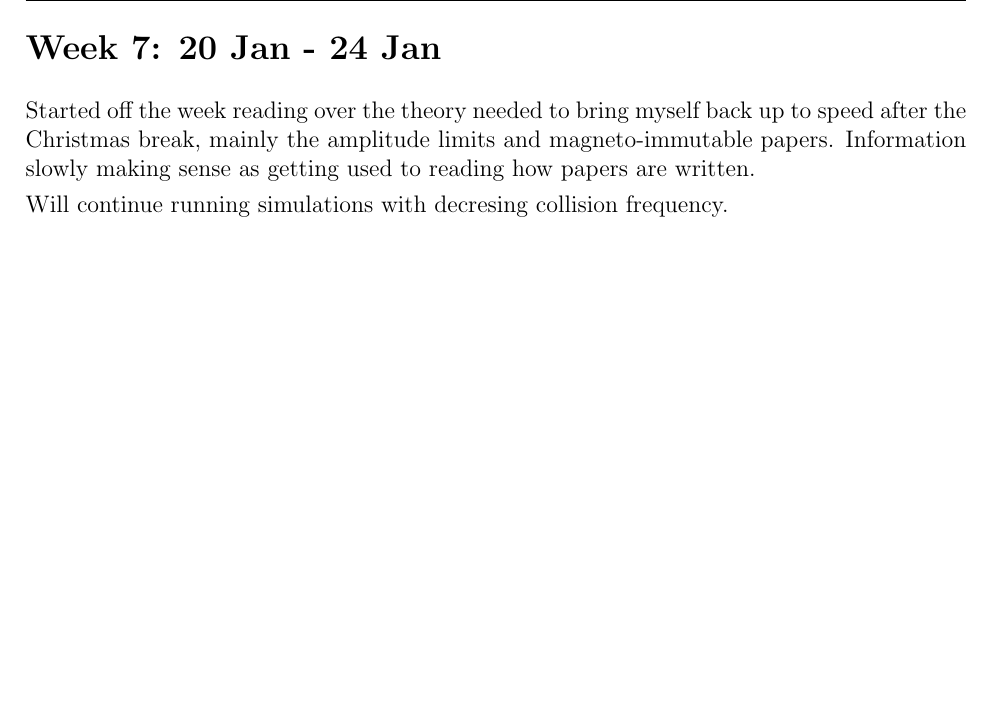
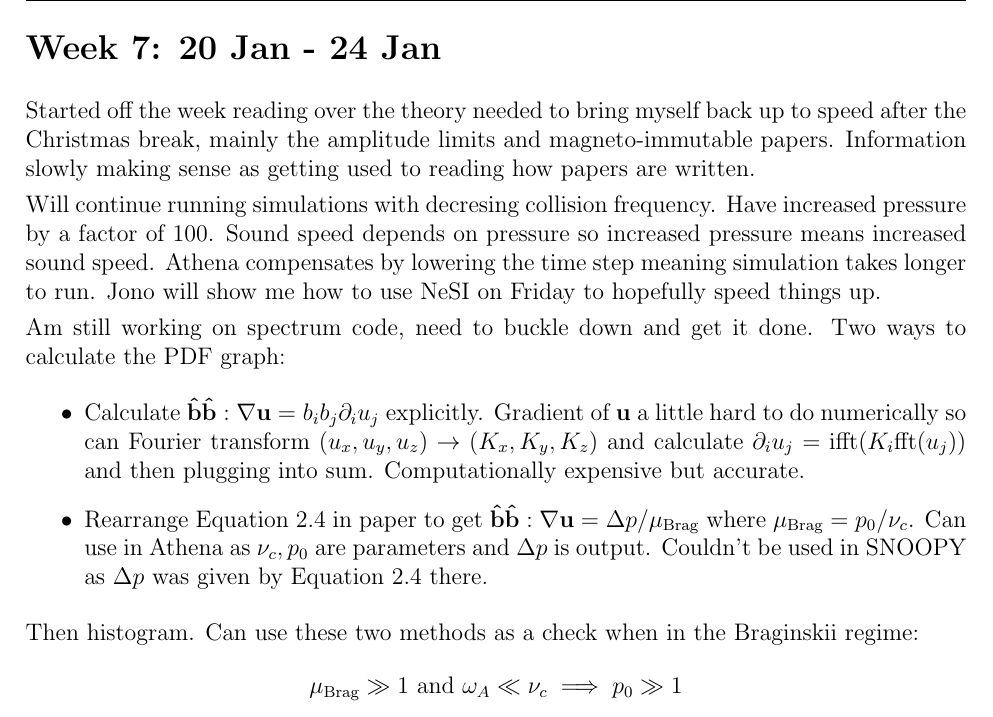
Before and after one commit to JohnstonZade/summer_proj_2019, a LaTeX document (main.tex): part of page 11 of 11, cut so that both start at the same text, the shorter picture padded with empty space. Compiled offline with pdfLaTeX.

Commit message:
Updated write up on PDF functions

```diff
--- a/main.tex
+++ b/main.tex
@@ -353,5 +353,17 @@
 
   Started off the week reading over the theory needed to bring myself back up to speed after the Christmas break, mainly the amplitude limits and magneto-immutable papers. Information slowly making sense as getting used to reading how papers are written.
 
-  Will continue running simulations with decresing collision frequency.
+  Will continue running simulations with decresing collision frequency. Have increased pressure by a factor of 100. Sound speed depends on pressure so increased pressure means increased sound speed. Athena compensates by lowering the time step meaning simulation takes longer to run. Jono will show me how to use NeSI on Friday to hopefully speed things up.
+
+  Am still working on spectrum code, need to buckle down and get it done. Two ways to calculate the PDF graph:
+  \begin{itemize}
+    \item Calculate $\B{\hat{b}\hat{b}}:\nabla \B{u}=b_ib_j\partial_i u_j$ explicitly. Gradient of $\B{u}$ a little hard to do numerically so can Fourier transform $(u_x,u_y,u_z)\to (K_x,K_y,K_z)$ and calculate $\partial_iu_j=\text{ifft}(K_i\text{fft}(u_j))$ and then plugging into sum. Computationally expensive but accurate.
+
+    \item Rearrange Equation 2.4 in paper to get $\B{\hat{b}\hat{b}}:\nabla \B{u}=\Delta p/\mu_{\text{Brag}}$ where $\mu_{\text{Brag}}=p_0/\nu_c$. Can use in Athena as $\nu_c, p_0$ are parameters and $\Delta p$ is output. Couldn't be used in SNOOPY as $\Delta p$ was given by Equation 2.4 there.
+  \end{itemize}
+  Then histogram. Can use these two methods as a check when in the Braginskii regime:
+  $$
+    \mu_\text{Brag}\gg 1 \text{ and } \omega_A\ll \nu_c \implies p_0\gg 1
+  $$
+
 \end{document}
```
Also changed, not shown: main.pdf, zade_writeup.pdf.
